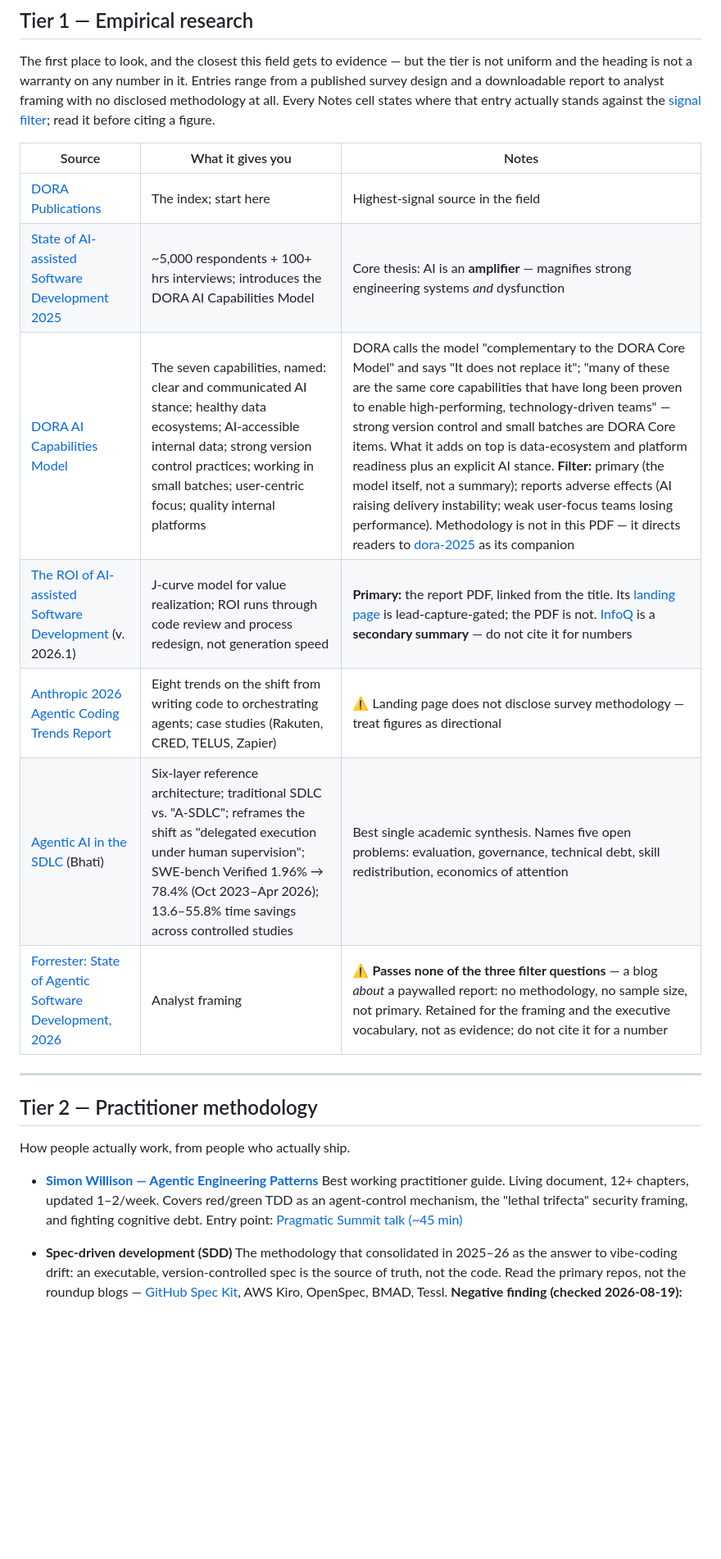
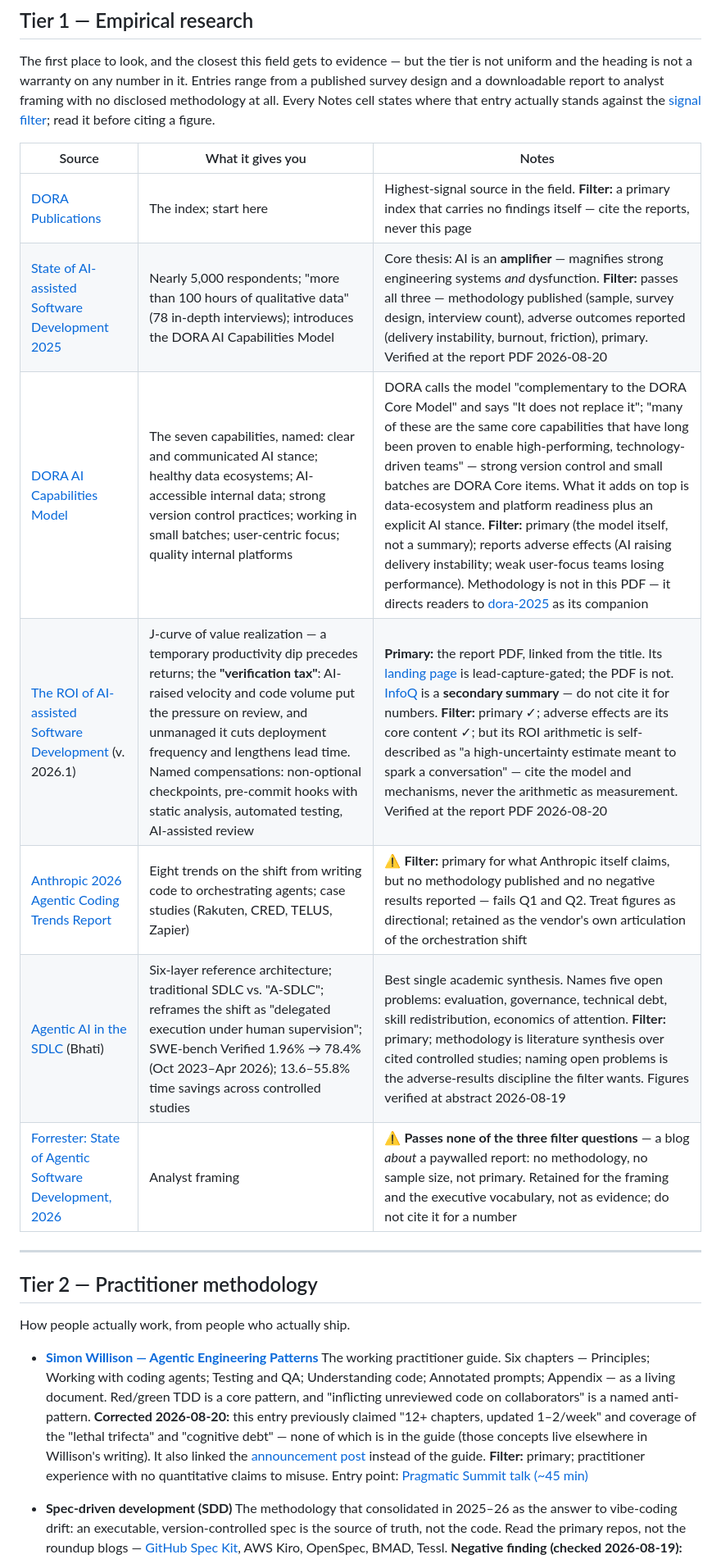
Before and after one commit to jazzli/ai-native-sdlc, a Markdown page: sources.md, the part around one of its changes. Shown at 82% size. Drawn GitHub-style; blank space fills up the shorter version.

```diff
--- a/sources.md
+++ b/sources.md
@@ -37,12 +37,12 @@ read it before citing a figure.
 
 | Source | What it gives you | Notes |
 | --- | --- | --- |
-| <a id="dora-publications"></a>[DORA Publications](https://dora.dev/research/publications/) | The index; start here | Highest-signal source in the field |
-| <a id="dora-2025"></a>[State of AI-assisted Software Development 2025](https://dora.dev/research/2025/dora-report/) | ~5,000 respondents + 100+ hrs interviews; introduces the DORA AI Capabilities Model | Core thesis: AI is an **amplifier** — magnifies strong engineering systems *and* dysfunction |
+| <a id="dora-publications"></a>[DORA Publications](https://dora.dev/research/publications/) | The index; start here | Highest-signal source in the field. **Filter:** a primary index that carries no findings itself — cite the reports, never this page |
+| <a id="dora-2025"></a>[State of AI-assisted Software Development 2025](https://dora.dev/research/2025/dora-report/) | Nearly 5,000 respondents; "more than 100 hours of qualitative data" (78 in-depth interviews); introduces the DORA AI Capabilities Model | Core thesis: AI is an **amplifier** — magnifies strong engineering systems *and* dysfunction. **Filter:** passes all three — methodology published (sample, survey design, interview count), adverse outcomes reported (delivery instability, burnout, friction), primary. Verified at the report PDF 2026-08-20 |
 | <a id="dora-capabilities-2025"></a>[DORA AI Capabilities Model](https://services.google.com/fh/files/misc/2025_dora_ai_capabilities_model.pdf) | The seven capabilities, named: clear and communicated AI stance; healthy data ecosystems; AI-accessible internal data; strong version control practices; working in small batches; user-centric focus; quality internal platforms | DORA calls the model "complementary to the DORA Core Model" and says "It does not replace it"; "many of these are the same core capabilities that have long been proven to enable high-performing, technology-driven teams" — strong version control and small batches are DORA Core items. What it adds on top is data-ecosystem and platform readiness plus an explicit AI stance. **Filter:** primary (the model itself, not a summary); reports adverse effects (AI raising delivery instability; weak user-focus teams losing performance). Methodology is not in this PDF — it directs readers to [dora-2025](#dora-2025) as its companion |
-| <a id="dora-roi-2026"></a>[The ROI of AI-assisted Software Development](https://services.google.com/fh/files/misc/dora-roi-of-ai-assisted-software-development-2026.pdf) (v. 2026.1) | J-curve model for value realization; ROI runs through code review and process redesign, not generation speed | **Primary:** the report PDF, linked from the title. Its [landing page](https://cloud.google.com/resources/content/dora-roi-of-ai-assisted-software-development) is lead-capture-gated; the PDF is not. [InfoQ](https://www.infoq.com/news/2026/05/dora-roi-ai-assisted-dev-report/) is a **secondary summary** — do not cite it for numbers |
-| <a id="anthropic-trends-2026"></a>[Anthropic 2026 Agentic Coding Trends Report](https://resources.anthropic.com/2026-agentic-coding-trends-report) | Eight trends on the shift from writing code to orchestrating agents; case studies (Rakuten, CRED, TELUS, Zapier) | ⚠️ Landing page does not disclose survey methodology — treat figures as directional |
-| <a id="bhati-2026-asdlc"></a>[Agentic AI in the SDLC](https://arxiv.org/abs/2604.26275) (Bhati) | Six-layer reference architecture; traditional SDLC vs. "A-SDLC"; reframes the shift as "delegated execution under human supervision"; SWE-bench Verified 1.96% → 78.4% (Oct 2023–Apr 2026); 13.6–55.8% time savings across controlled studies | Best single academic synthesis. Names five open problems: evaluation, governance, technical debt, skill redistribution, economics of attention |
+| <a id="dora-roi-2026"></a>[The ROI of AI-assisted Software Development](https://services.google.com/fh/files/misc/dora-roi-of-ai-assisted-software-development-2026.pdf) (v. 2026.1) | J-curve of value realization — a temporary productivity dip precedes returns; the **"verification tax"**: AI-raised velocity and code volume put the pressure on review, and unmanaged it cuts deployment frequency and lengthens lead time. Named compensations: non-optional checkpoints, pre-commit hooks with static analysis, automated testing, AI-assisted review | **Primary:** the report PDF, linked from the title. Its [landing page](https://cloud.google.com/resources/content/dora-roi-of-ai-assisted-software-development) is lead-capture-gated; the PDF is not. [InfoQ](https://www.infoq.com/news/2026/05/dora-roi-ai-assisted-dev-report/) is a **secondary summary** — do not cite it for numbers. **Filter:** primary ✓; adverse effects are its core content ✓; but its ROI arithmetic is self-described as "a high-uncertainty estimate meant to spark a conversation" — cite the model and mechanisms, never the arithmetic as measurement. Verified at the report PDF 2026-08-20 |
+| <a id="anthropic-trends-2026"></a>[Anthropic 2026 Agentic Coding Trends Report](https://resources.anthropic.com/2026-agentic-coding-trends-report) | Eight trends on the shift from writing code to orchestrating agents; case studies (Rakuten, CRED, TELUS, Zapier) | ⚠️ **Filter:** primary for what Anthropic itself claims, but no methodology published and no negative results reported — fails Q1 and Q2. Treat figures as directional; retained as the vendor's own articulation of the orchestration shift |
+| <a id="bhati-2026-asdlc"></a>[Agentic AI in the SDLC](https://arxiv.org/abs/2604.26275) (Bhati) | Six-layer reference architecture; traditional SDLC vs. "A-SDLC"; reframes the shift as "delegated execution under human supervision"; SWE-bench Verified 1.96% → 78.4% (Oct 2023–Apr 2026); 13.6–55.8% time savings across controlled studies | Best single academic synthesis. Names five open problems: evaluation, governance, technical debt, skill redistribution, economics of attention. **Filter:** primary; methodology is literature synthesis over cited controlled studies; naming open problems is the adverse-results discipline the filter wants. Figures verified at abstract 2026-08-19 |
 | <a id="forrester-2026"></a>[Forrester: State of Agentic Software Development, 2026](https://www.forrester.com/blogs/agentic-software-development-takes-the-lead-from-code-assistants-to-orchestrated-sdlc-agents/) | Analyst framing | ⚠️ **Passes none of the three filter questions** — a blog *about* a paywalled report: no methodology, no sample size, not primary. Retained for the framing and the executive vocabulary, not as evidence; do not cite it for a number |
 
 ---
@@ -51,10 +51,17 @@ read it before citing a figure.
 
 How people actually work, from people who actually ship.
 
-- <a id="willison-patterns"></a>**[Simon Willison — Agentic Engineering Patterns](https://simonwillison.net/2026/Feb/23/agentic-engineering-patterns/)**
-  Best working practitioner guide. Living document, 12+ chapters, updated 1–2/week.
-  Covers red/green TDD as an agent-control mechanism, the "lethal trifecta" security
-  framing, and fighting cognitive debt.
+- <a id="willison-patterns"></a>**[Simon Willison — Agentic Engineering Patterns](https://simonwillison.net/guides/agentic-engineering-patterns/)**
+  The working practitioner guide. Six chapters — Principles; Working with coding
+  agents; Testing and QA; Understanding code; Annotated prompts; Appendix — as a
+  living document. Red/green TDD is a core pattern, and "inflicting unreviewed
+  code on collaborators" is a named anti-pattern.
+  **Corrected 2026-08-20:** this entry previously claimed "12+ chapters, updated
+  1–2/week" and coverage of the "lethal trifecta" and "cognitive debt" — none of
+  which is in the guide (those concepts live elsewhere in Willison's writing).
+  It also linked the [announcement post](https://simonwillison.net/2026/Feb/23/agentic-engineering-patterns/)
+  instead of the guide. **Filter:** primary; practitioner experience with no
+  quantitative claims to misuse.
   Entry point: [Pragmatic Summit talk (~45 min)](https://www.youtube.com/watch?v=owmJyKVu5f8)
 
 - <a id="sdd-2026"></a>**Spec-driven development (SDD)**
```
Also changed, not shown: other parts of sources.md (+33 -10 lines).
